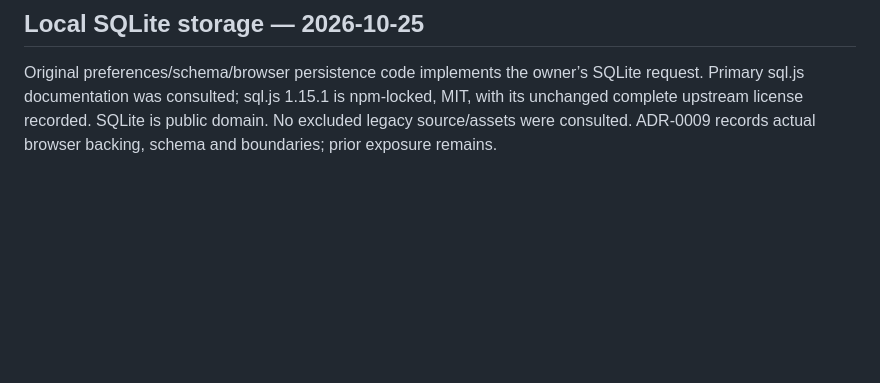
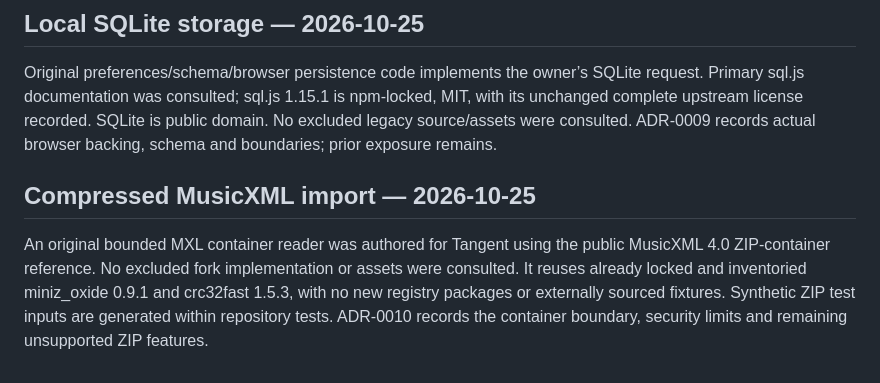
Before and after one commit to passeride/Tangent, a Markdown page: PROVENANCE.md, the part around the change. GitHub-like rendering; blank space fills up the shorter version.

Commit message:
Update Tangent docs for compressed MXL imports

```diff
--- a/PROVENANCE.md
+++ b/PROVENANCE.md
@@ -129,3 +129,12 @@ SQLite request. Primary sql.js documentation was consulted; sql.js 1.15.1 is
 npm-locked, MIT, with its unchanged complete upstream license recorded. SQLite
 is public domain. No excluded legacy source/assets were consulted. ADR-0009
 records actual browser backing, schema and boundaries; prior exposure remains.
+
+## Compressed MusicXML import — 2026-10-25
+
+An original bounded MXL container reader was authored for Tangent using the public
+MusicXML 4.0 ZIP-container reference. No excluded fork implementation or assets
+were consulted. It reuses already locked and inventoried miniz_oxide 0.9.1 and
+crc32fast 1.5.3, with no new registry packages or externally sourced fixtures.
+Synthetic ZIP test inputs are generated within repository tests. ADR-0010 records
+the container boundary, security limits and remaining unsupported ZIP features.
```
